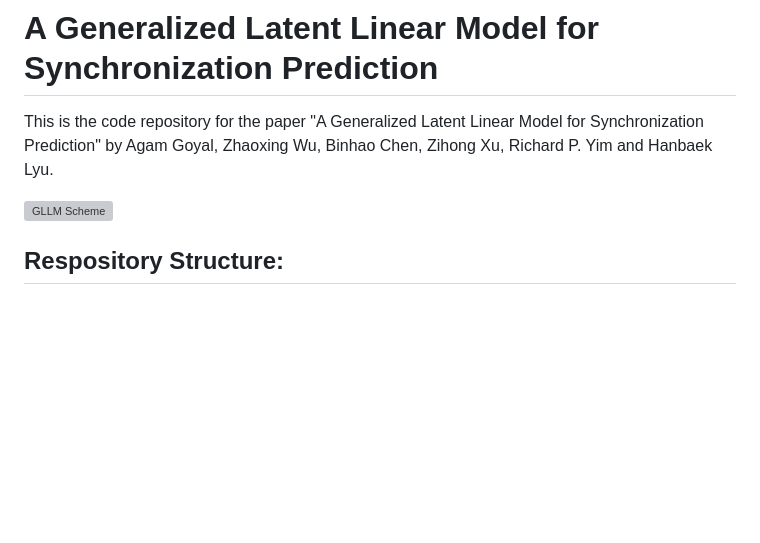
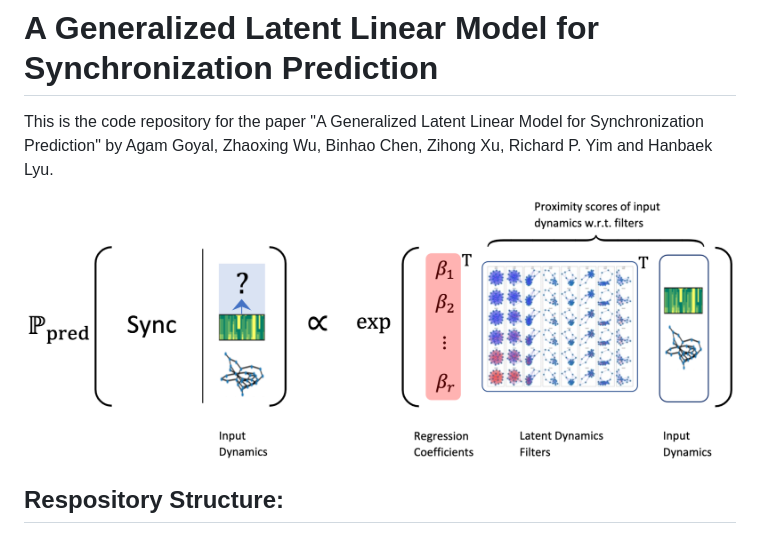
Before and after one commit to Zhaoxing-Wu/Interpretable-ML-Sync, a Markdown page: README.md, the part around the change. GitHub-like rendering; pictures changed too: readme_figs/GLLM_scheme.png (added); blank space fills up the shorter version; grey boxes are pictures that could not be loaded.

```diff
--- a/README.md
+++ b/README.md
@@ -1,7 +1,7 @@
 # A Generalized Latent Linear Model for Synchronization Prediction
 This is the code repository for the paper "A Generalized Latent Linear Model for Synchronization Prediction" by Agam Goyal, Zhaoxing Wu, Binhao Chen, Zihong Xu, Richard P. Yim and Hanbaek Lyu.
 
-![GLLM Scheme](./readme_figs/GLLM_scheme.pdf "Generalized Latent Linear Model")
+![GLLM Scheme](./readme_figs/GLLM_scheme.png "Generalized Latent Linear Model")
 
 ## Respository Structure:
 
```
Also changed, not shown: 1 other file.
